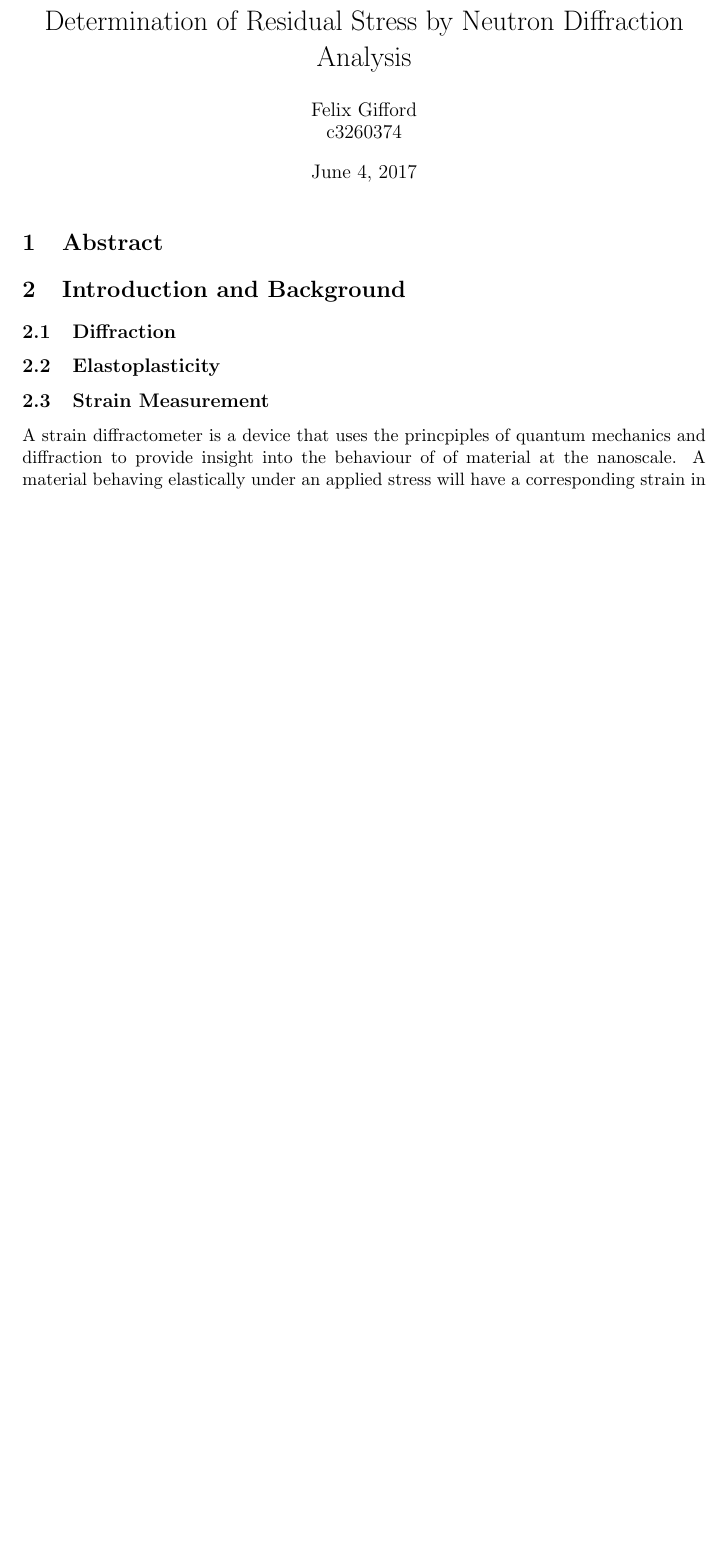
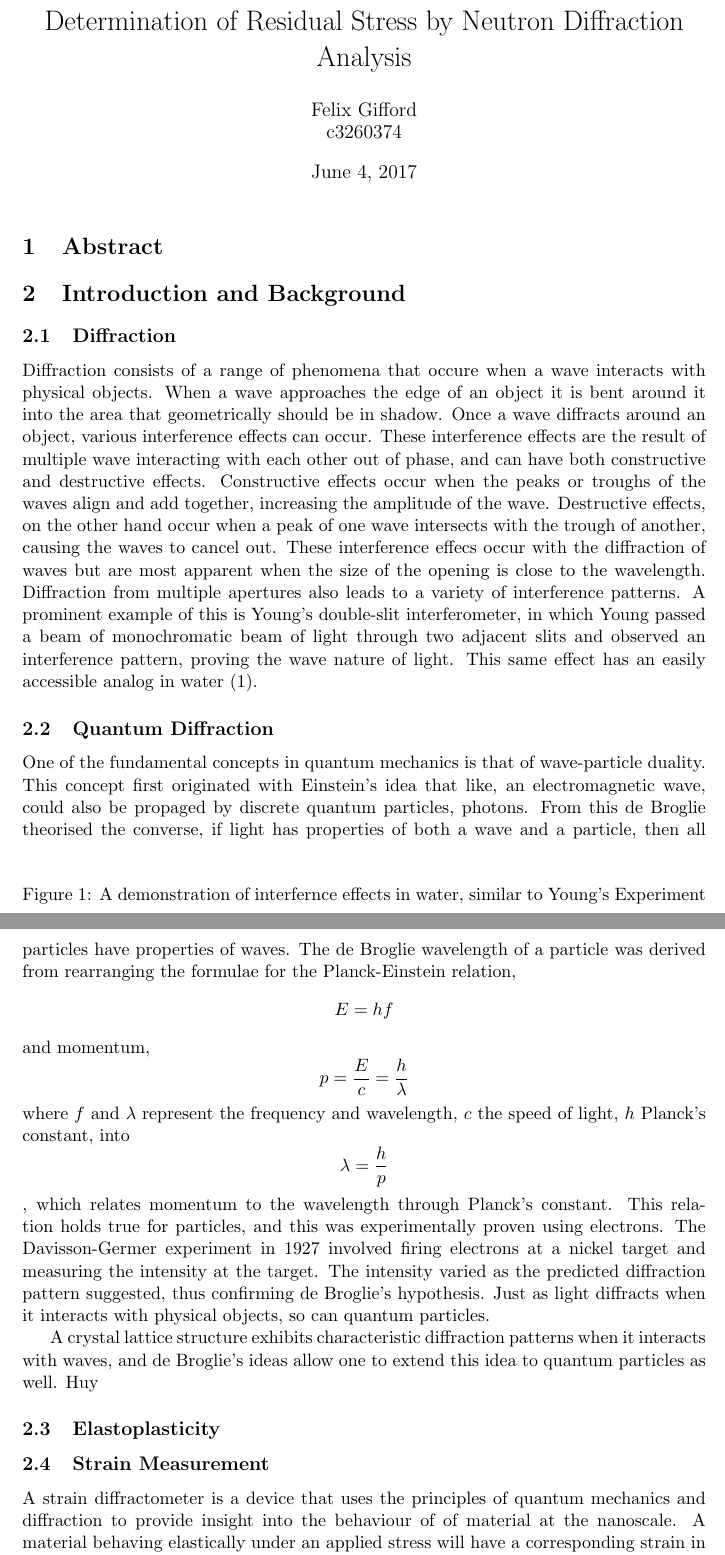
Before and after one commit to FelixGifford/mech2420-report, a LaTeX document (report.tex): part of page 1 of 4 before the commit and two parts of pages 1 and 2 of 5 after it, the two joined at a grey line, cut so that both start at the same text, the shorter picture padded with empty space. Compiled offline with pdfLaTeX.

Commit message:
Added quantum mech background to report

```diff
--- a/report.tex
+++ b/report.tex
@@ -24,9 +24,17 @@
 \section{Abstract}
 \section{Introduction and Background}
 \subsection{Diffraction}
+Diffraction consists of a range of phenomena that occure when a wave interacts with physical objects. When a wave approaches the edge of an object it is bent around it into the area that geometrically should be in shadow. Once a wave diffracts around an object, various interference effects can occur. These interference effects are the result of multiple wave interacting with each other out of phase, and can have both constructive and destructive effects. Constructive effects occur when the peaks or troughs of the waves align and add together, increasing the amplitude of the wave. Destructive effects, on the other hand occur when a peak of one wave intersects with the trough of another, causing the waves to cancel out. These interference effecs occur with the diffraction of waves but are most apparent when the size of the opening is close to the wavelength. Diffraction from multiple apertures also leads to a variety of interference patterns. A prominent example of this is Young's double-slit interferometer, in which Young passed a beam of monochromatic beam of light through two adjacent slits and observed an interference pattern, proving the wave nature of light. This same effect has an easily accessible analog in water (\ref{fig:WaterDiff}).
+\begin{figure}
+	\caption{A demonstration of interfernce effects in water, similar to Young's Experiment}\label{fig:WaterDiff}
+\end{figure}
+\subsection{Quantum Diffraction}
+One of the fundamental concepts in quantum mechanics is that of wave-particle duality. This concept first originated with Einstein's idea that like, an electromagnetic wave, could also be propaged by discrete quantum particles, photons. From this de Broglie theorised the converse, if light has properties of both a wave and a particle, then all particles have properties of waves. The de Broglie wavelength of a particle was derived from rearranging the formulae for the Planck-Einstein relation, \[E=hf\] and momentum, \[p=\frac{E}{c}=\frac{h}{\lambda}\] where $f$ and $\lambda$ represent the frequency and wavelength, $c$ the speed of light, $h$ Planck's constant, into \[\lambda=\frac{h}{p}\], which relates momentum to the wavelength through Planck's constant. This relation holds true for particles, and this was experimentally proven using electrons. The Davisson-Germer experiment in 1927 involved firing electrons at a nickel target and measuring the intensity at the target. The intensity varied as the predicted diffraction pattern suggested, thus confirming de Broglie's hypothesis. Just as light diffracts when it interacts with physical objects, so can quantum particles.
+
+A crystal lattice structure exhibits characteristic diffraction patterns when it interacts with waves, and de Broglie's ideas allow one to extend this idea to quantum particles as well. Huy%%%%%%
 \subsection{Elastoplasticity}
 \subsection{Strain Measurement}
-A strain diffractometer is a device that uses the princpiples of quantum mechanics and diffraction to provide insight into the behaviour of of material at the nanoscale. A material behaving elastically under an applied stress will have a corresponding strain in accordance with Hooke's Law. This strain manifests itself physically as an alongation but on the nanoscale it can be measured as a change in the atomic spacing of the material. This change in atomic spacing can be observed by comparing the positions of a diffraction peak, caused by the lattice structure in the material, before and after a stress is applied. This measurement technique is both non-destructive and non-contact, making it ideal for use in many engineering situations.
+A strain diffractometer is a device that uses the principles of quantum mechanics and diffraction to provide insight into the behaviour of of material at the nanoscale. A material behaving elastically under an applied stress will have a corresponding strain in accordance with Hooke's Law. This strain manifests itself physically as an alongation but on the nanoscale it can be measured as a change in the atomic spacing of the material. This change in atomic spacing can be observed by comparing the positions of a diffraction peak, caused by the lattice structure in the material, before and after a stress is applied. This measurement technique is both non-destructive and non-contact, making it ideal for use in many engineering situations.
 The output of the strain diffractometry measurements will be two angles, those of the diffraction peak before, and while, the strain is applied. These angles can be converted into spacings using Bragg's Law, and further converted into strain ($\epsilon$) using the following formula where $d$ is the control spacing and $d'$ is the strained spacing.
 \[
 \epsilon = \frac{d'-d}{d}
```
Also changed, not shown: report.pdf, report.tex (3 more changed lines), 5 other files.
